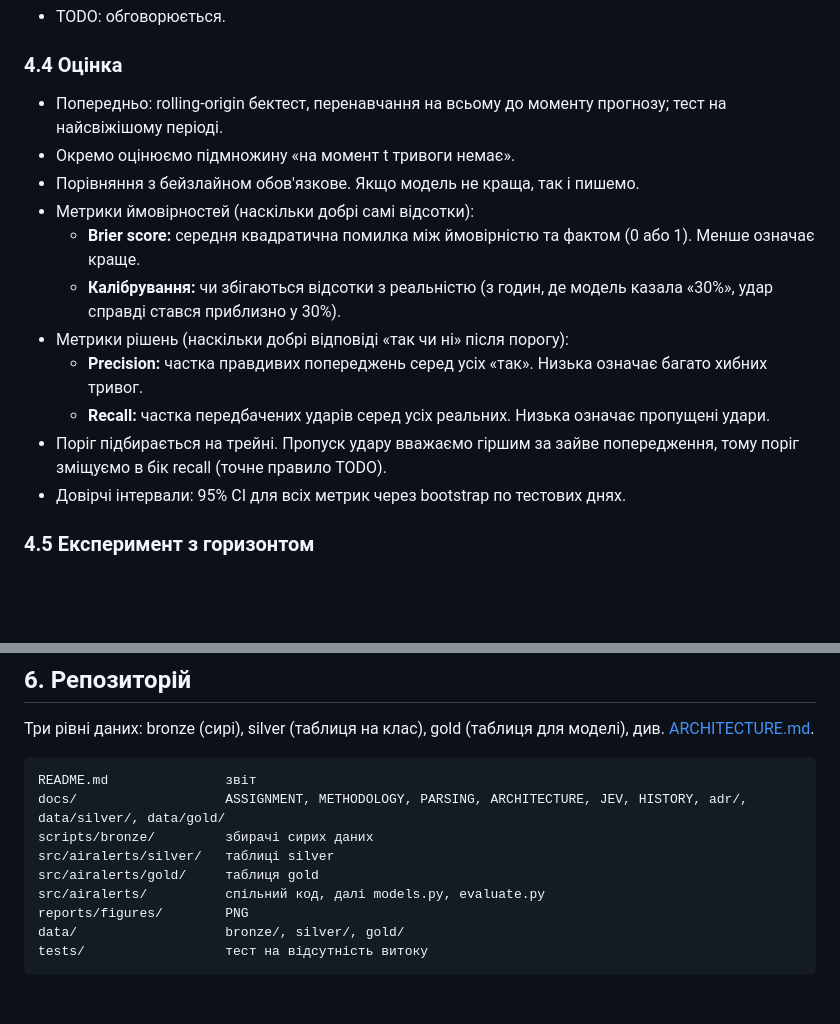
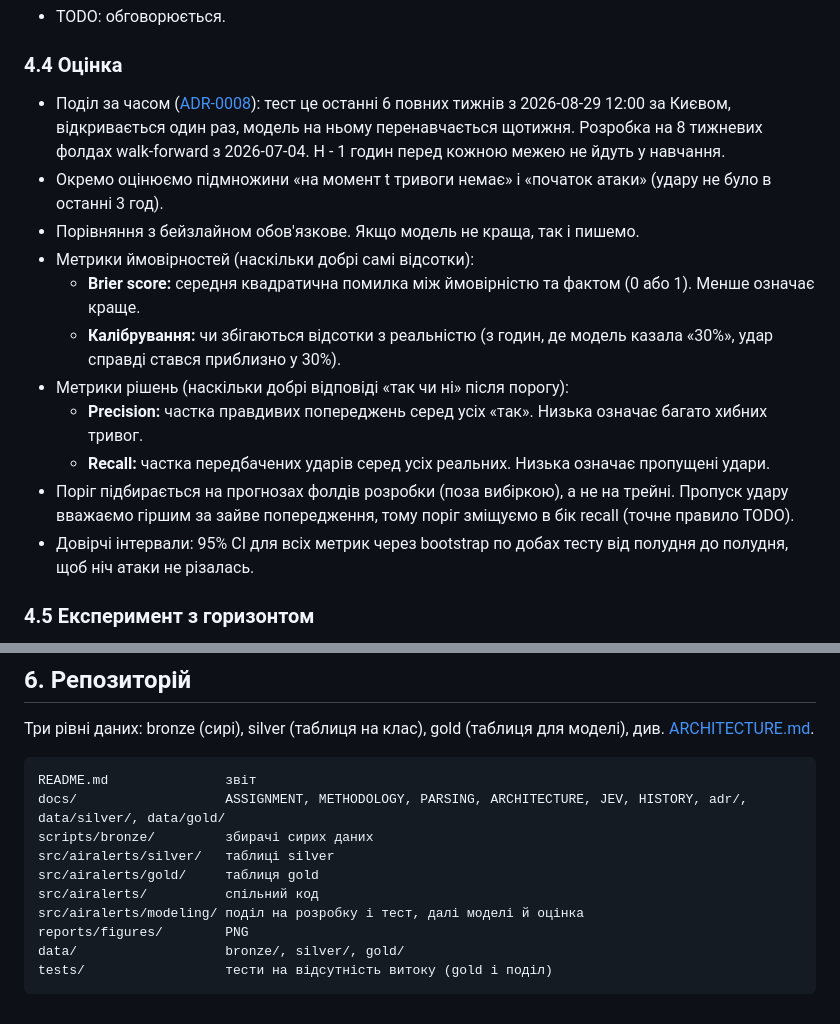
Before and after one commit to yegqr/kyianyn-routine, a Markdown page: docs/METHODOLOGY.md, 2 parts joined by grey strips. Drawn GitHub-style; blank space fills up the shorter version.

Commit message:
Add ADR-0008 on the time split and align the methodology and architecture
Co-Authored-By: Claude Opus 5.5 <noreply@anthropic.com>

````diff
--- a/docs/METHODOLOGY.md
+++ b/docs/METHODOLOGY.md
@@ -104,8 +104,8 @@
 - TODO: обговорюється.
 
 ### 4.4 Оцінка
-- Попередньо: rolling-origin бектест, перенавчання на всьому до моменту прогнозу; тест на найсвіжішому періоді.
-- Окремо оцінюємо підмножину «на момент t тривоги немає».
+- Поділ за часом ([ADR-0008](adr/0008-time-split.md)): тест це останні 6 повних тижнів з 2026-08-29 12:00 за Києвом, відкривається один раз, модель на ньому перенавчається щотижня. Розробка на 8 тижневих фолдах walk-forward з 2026-07-04. H - 1 годин перед кожною межею не йдуть у навчання.
+- Окремо оцінюємо підмножини «на момент t тривоги немає» і «початок атаки» (удару не було в останні 3 год).
 - Порівняння з бейзлайном обов'язкове. Якщо модель не краща, так і пишемо.
 - Метрики ймовірностей (наскільки добрі самі відсотки):
   - **Brier score:** середня квадратична помилка між ймовірністю та фактом (0 або 1). Менше означає краще.
@@ -113,8 +113,8 @@
 - Метрики рішень (наскільки добрі відповіді «так чи ні» після порогу):
   - **Precision:** частка правдивих попереджень серед усіх «так». Низька означає багато хибних тривог.
   - **Recall:** частка передбачених ударів серед усіх реальних. Низька означає пропущені удари.
-- Поріг підбирається на трейні. Пропуск удару вважаємо гіршим за зайве попередження, тому поріг зміщуємо в бік recall (точне правило TODO).
-- Довірчі інтервали: 95% CI для всіх метрик через bootstrap по тестових днях.
+- Поріг підбирається на прогнозах фолдів розробки (поза вибіркою), а не на трейні. Пропуск удару вважаємо гіршим за зайве попередження, тому поріг зміщуємо в бік recall (точне правило TODO).
+- Довірчі інтервали: 95% CI для всіх метрик через bootstrap по добах тесту від полудня до полудня, щоб ніч атаки не різалась.
 
 ### 4.5 Експеримент з горизонтом
 - Порівнюємо H = 1, 3, 6, 12, 24 години (список уточнюється).
@@ -138,8 +138,9 @@ docs/                   ASSIGNMENT, METHODOLOGY, PARSING, ARCHITECTURE, JEV, HIS
 scripts/bronze/         збирачі сирих даних
 src/airalerts/silver/   таблиці silver
 src/airalerts/gold/     таблиця gold
-src/airalerts/          спільний код, далі models.py, evaluate.py
+src/airalerts/          спільний код
+src/airalerts/modeling/ поділ на розробку і тест, далі моделі й оцінка
 reports/figures/        PNG
 data/                   bronze/, silver/, gold/
-tests/                  тест на відсутність витоку
+tests/                  тести на відсутність витоку (gold і поділ)
 ```
````
Also changed, not shown: docs/ARCHITECTURE.md (+4 -2 lines), docs/adr/0008-time-split.md (added, +39 -0 lines).
